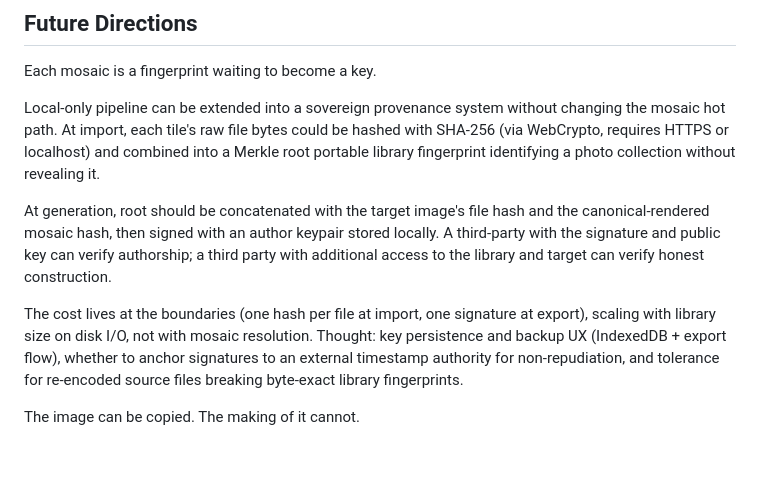
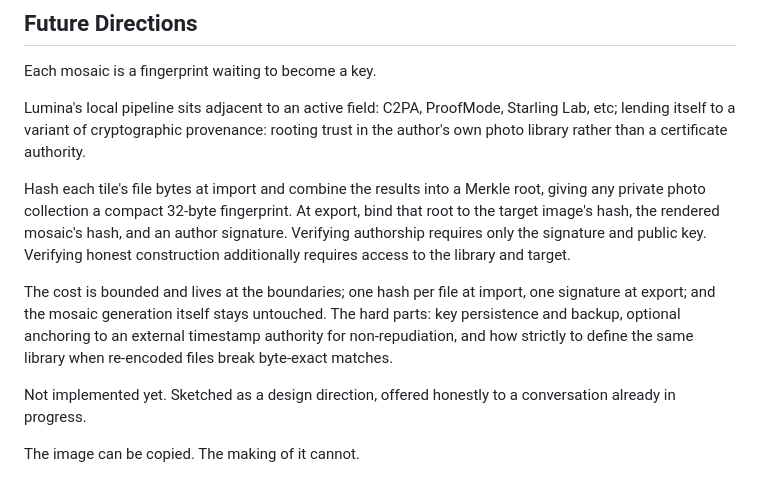
Before and after one commit to KEichHolocene/LuminaPhotoMosaic, a Markdown page: README.md, the part around the change. Rendered like a GitHub page; blank space fills up the shorter version.

Commit message:
Update README with future directions and cryptographic details
Clarify future directions for the local pipeline and cryptographic provenance, emphasizing hashing and verification processes.

```diff
--- a/README.md
+++ b/README.md
@@ -109,10 +109,12 @@ npm run preview
 ## Future Directions
 Each mosaic is a fingerprint waiting to become a key.
 
-Local-only pipeline can be extended into a sovereign provenance system without changing the mosaic hot path. At import, each tile's raw file bytes could be hashed with SHA-256 (via WebCrypto, requires HTTPS or localhost) and combined into a Merkle root portable library fingerprint identifying a photo collection without revealing it.
+Lumina's local pipeline sits adjacent to an active field: C2PA, ProofMode, Starling Lab, etc; lending itself to a variant of cryptographic provenance: rooting trust in the author's own photo library rather than a certificate authority.
 
-At generation, root should be concatenated with the target image's file hash and the canonical-rendered mosaic hash, then signed with an author keypair stored locally. A third-party with the signature and public key can verify authorship; a third party with additional access to the library and target can verify honest construction.
+Hash each tile's file bytes at import and combine the results into a Merkle root, giving any private photo collection a compact 32-byte fingerprint. At export, bind that root to the target image's hash, the rendered mosaic's hash, and an author signature. Verifying authorship requires only the signature and public key. Verifying honest construction additionally requires access to the library and target.
 
-The cost lives at the boundaries (one hash per file at import, one signature at export), scaling with library size on disk I/O, not with mosaic resolution. Thought: key persistence and backup UX (IndexedDB + export flow), whether to anchor signatures to an external timestamp authority for non-repudiation, and tolerance for re-encoded source files breaking byte-exact library fingerprints.
+The cost is bounded and lives at the boundaries; one hash per file at import, one signature at export; and the mosaic generation itself stays untouched. The hard parts: key persistence and backup, optional anchoring to an external timestamp authority for non-repudiation, and how strictly to define the same library when re-encoded files break byte-exact matches.
+
+Not implemented yet. Sketched as a design direction, offered honestly to a conversation already in progress.
 
 The image can be copied. The making of it cannot.
```
